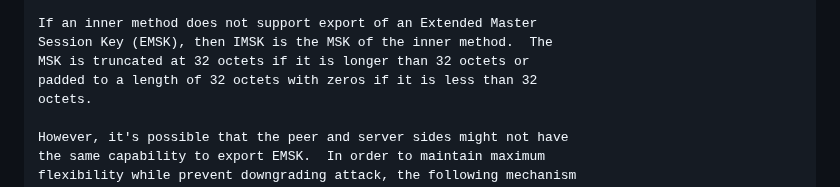
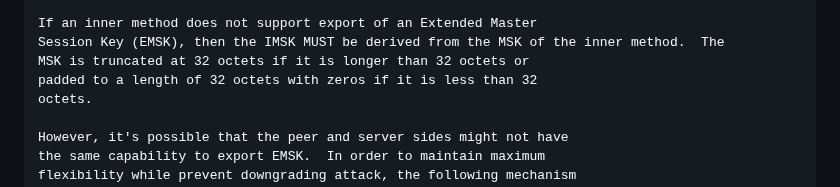
Before and after one commit to jsalowey/rfc7170bis, a Markdown page: draft-ietf-emu-rfc7170bis.md, the part around the change. Drawn GitHub-style.

Commit message:
Clarified that the MSK must be used
https://github.com/emu-wg/teap-errata/pull/25

```diff
--- a/draft-ietf-emu-rfc7170bis.md
+++ b/draft-ietf-emu-rfc7170bis.md
@@ -2818,7 +2818,7 @@ derivation.
 > in [RFC5295].
 
 If an inner method does not support export of an Extended Master
-Session Key (EMSK), then IMSK is the MSK of the inner method.  The
+Session Key (EMSK), then the IMSK MUST be derived from the MSK of the inner method.  The
 MSK is truncated at 32 octets if it is longer than 32 octets or
 padded to a length of 32 octets with zeros if it is less than 32
 octets.
```
